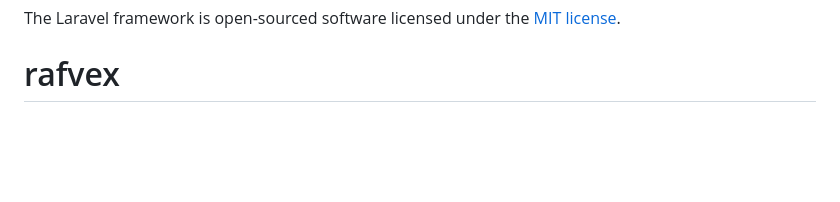
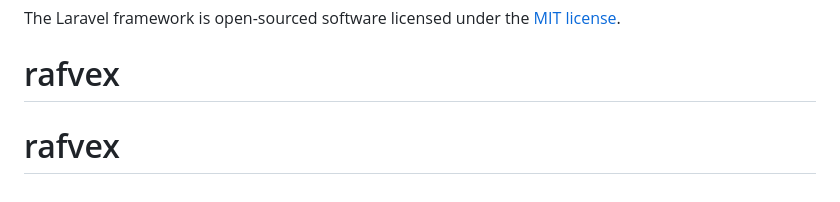
Before and after one commit to Rafel1802/rafvex, a Markdown page: README.md, the part around the change. Rendered like a GitHub page; blank space fills up the shorter version.

```diff
--- a/README.md
+++ b/README.md
@@ -57,3 +57,4 @@ If you discover a security vulnerability within Laravel, please send an e-mail t
 
 The Laravel framework is open-sourced software licensed under the [MIT license](https://opensource.org/licenses/MIT).
 # rafvex
+# rafvex
```
